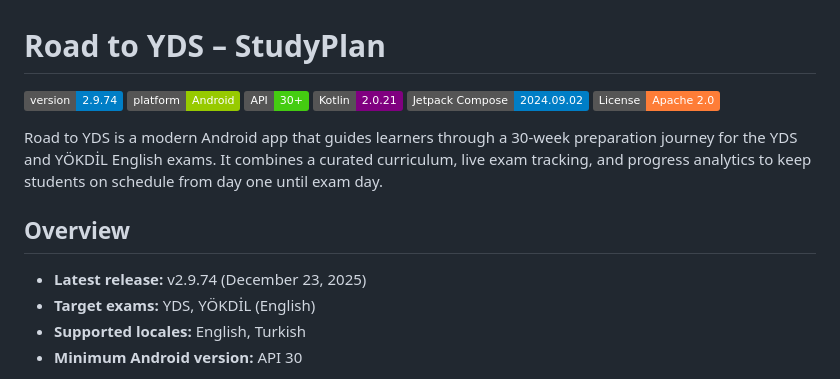
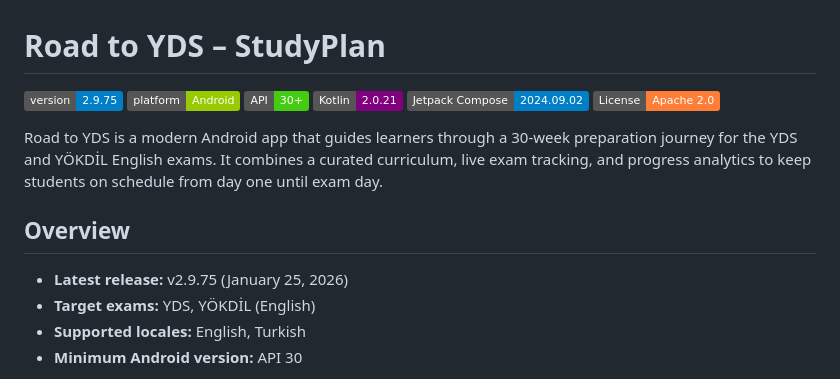
Before and after one commit to Metelci/YDS_Tracker, a Markdown page: README.md, the part around the change. GitHub-like rendering; badges without logos.

```diff
--- a/README.md
+++ b/README.md
@@ -1,6 +1,6 @@
 # Road to YDS – StudyPlan
 
-[![Version](https://img.shields.io/badge/version-2.9.74-blue.svg)](https://github.com/Metelci/YDS_Tracker/releases)
+[![Version](https://img.shields.io/badge/version-2.9.75-blue.svg)](https://github.com/Metelci/YDS_Tracker/releases)
 [![Platform](https://img.shields.io/badge/platform-Android-green.svg)](https://www.android.com)
 [![API](https://img.shields.io/badge/API-30%2B-brightgreen.svg)](https://android-arsenal.com/api?level=30)
 [![Kotlin](https://img.shields.io/badge/Kotlin-2.0.21-purple.svg)](https://kotlinlang.org)
@@ -11,7 +11,7 @@ Road to YDS is a modern Android app that guides learners through a 30-week prepa
 
 ## Overview
 
-- **Latest release:** v2.9.74 (December 23, 2025)
+- **Latest release:** v2.9.75 (January 25, 2026)
 - **Target exams:** YDS, YÖKDİL (English)
 - **Supported locales:** English, Turkish
 - **Minimum Android version:** API 30
```
Also changed, not shown: CHANGELOG.md (+29 -0 lines).
